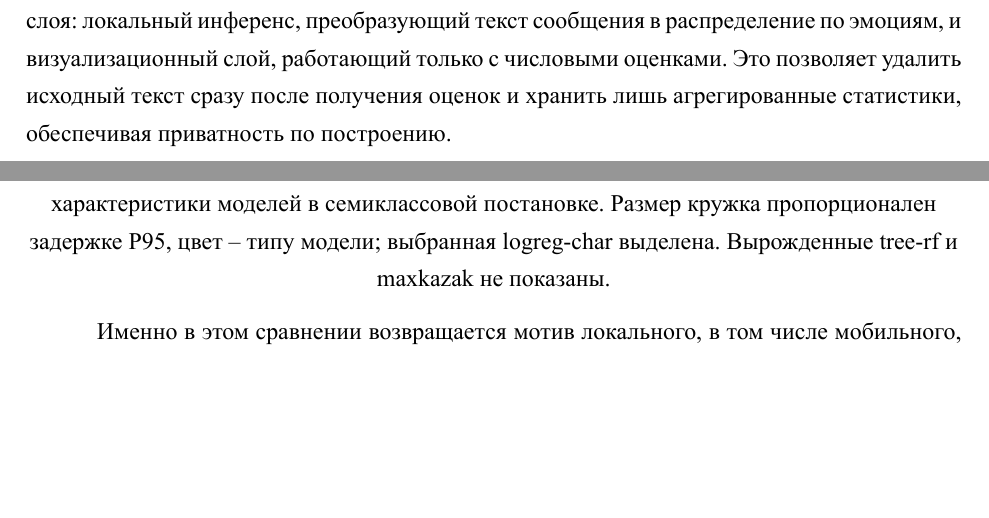
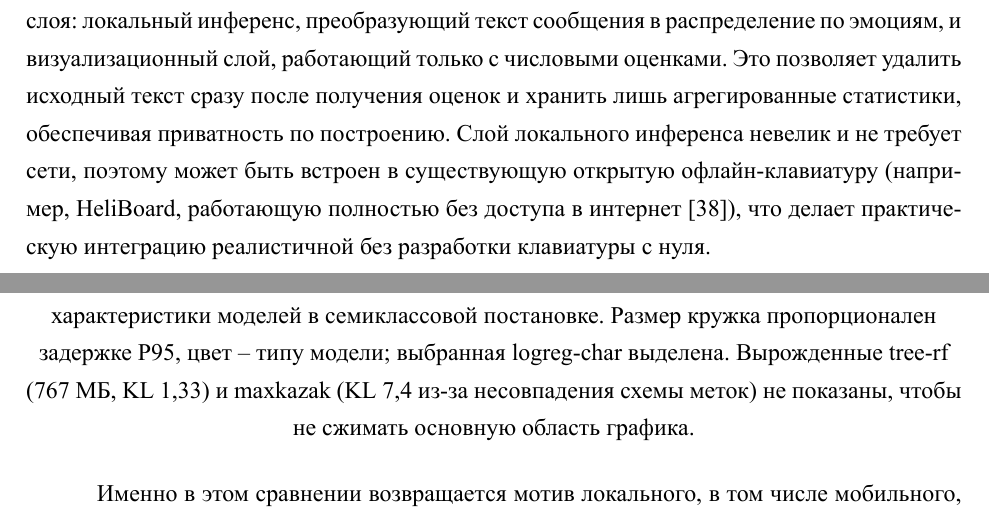
Before and after one commit to wodopoy/undergradThesisFinal, a LaTeX thesis (template.tex): two parts of pages 31 and 35 of 47, joined at a grey line, cut so that both start at the same text, the shorter picture padded with empty space. The pictures show the PDF file template.pdf that the author committed with the source.

Commit message:
HeliBoard как хост интеграции (#29) и обоснование исключений на Парето (#31)
§3.3: слой локального инференса может встраиваться в существующую офлайн-клавиатуру (HeliBoard); добавлен источник [38].

Подпись рис. Парето: численное обоснование, почему tree-rf (767 МБ) и maxkazak (KL 7,4) не показаны.

```diff
--- a/template.tex
+++ b/template.tex
@@ -739,7 +739,7 @@ KL неограничена и резко возрастает, если мод
 
 \paragraph{Концепт календаря.} Естественным развитием таймлайна является эмоциональный календарь -- агрегация по тому же принципу, но по календарным ячейкам: сообщения отправителя группируются по датам и периодам дня (утро, день, вечер), и для каждой ячейки усреднённое распределение даёт доминирующую эмоцию, уверенность и число сообщений. Для построения такого календаря достаточно хранить агрегированные статистики ячеек, а не исходные сообщения, что делает его пригодным для приватного локального сценария. В текущей работе календарь представлен как концепция агрегации; реализованным и продемонстрированным артефактом является таймлайн.
 
-\paragraph{Практическая архитектура.} Практически такой модуль естественно разделяется на два слоя: локальный инференс, преобразующий текст сообщения в распределение по эмоциям, и визуализационный слой, работающий только с числовыми оценками. Это позволяет удалить исходный текст сразу после получения оценок и хранить лишь агрегированные статистики, обеспечивая приватность по построению.
+\paragraph{Практическая архитектура.} Практически такой модуль естественно разделяется на два слоя: локальный инференс, преобразующий текст сообщения в распределение по эмоциям, и визуализационный слой, работающий только с числовыми оценками. Это позволяет удалить исходный текст сразу после получения оценок и хранить лишь агрегированные статистики, обеспечивая приватность по построению. Слой локального инференса невелик и не требует сети, поэтому может быть встроен в существующую открытую офлайн-клавиатуру (например, HeliBoard, работающую полностью без доступа в интернет~\cite{heliboard}), что делает практическую интеграцию реалистичной без разработки клавиатуры с нуля.
 
 \section{Анализ результатов}
 Чтобы понять, какие классы распознаются устойчиво, а какие смешиваются, для выбранной \texttt{logreg-char} рассчитаны метрики по классам (таблица~\ref{tab:perclass}) и матрица ошибок (таблица~\ref{tab:confusion}).
@@ -847,7 +847,7 @@ KL неограничена и резко возрастает, если мод
 \begin{figure}[htbp]
   \centering
   \includegraphics[width=0.98\textwidth]{figures/pareto_quality_resource.png}
-  \caption{Качество (KL на валидации; меньше -- лучше, ось инвертирована) и ресурсные характеристики моделей в семиклассовой постановке. Размер кружка пропорционален задержке P95, цвет -- типу модели; выбранная logreg-char выделена. Вырожденные tree-rf и maxkazak не показаны.}
+  \caption{Качество (KL на валидации; меньше -- лучше, ось инвертирована) и ресурсные характеристики моделей в семиклассовой постановке. Размер кружка пропорционален задержке P95, цвет -- типу модели; выбранная logreg-char выделена. Вырожденные tree-rf (767 МБ, KL 1{,}33) и maxkazak (KL 7{,}4 из-за несовпадения схемы меток) не показаны, чтобы не сжимать основную область графика.}
   \label{fig:pareto}
 \end{figure}
 
```
Also changed, not shown: template.pdf, template.tex (3 more changed lines).
